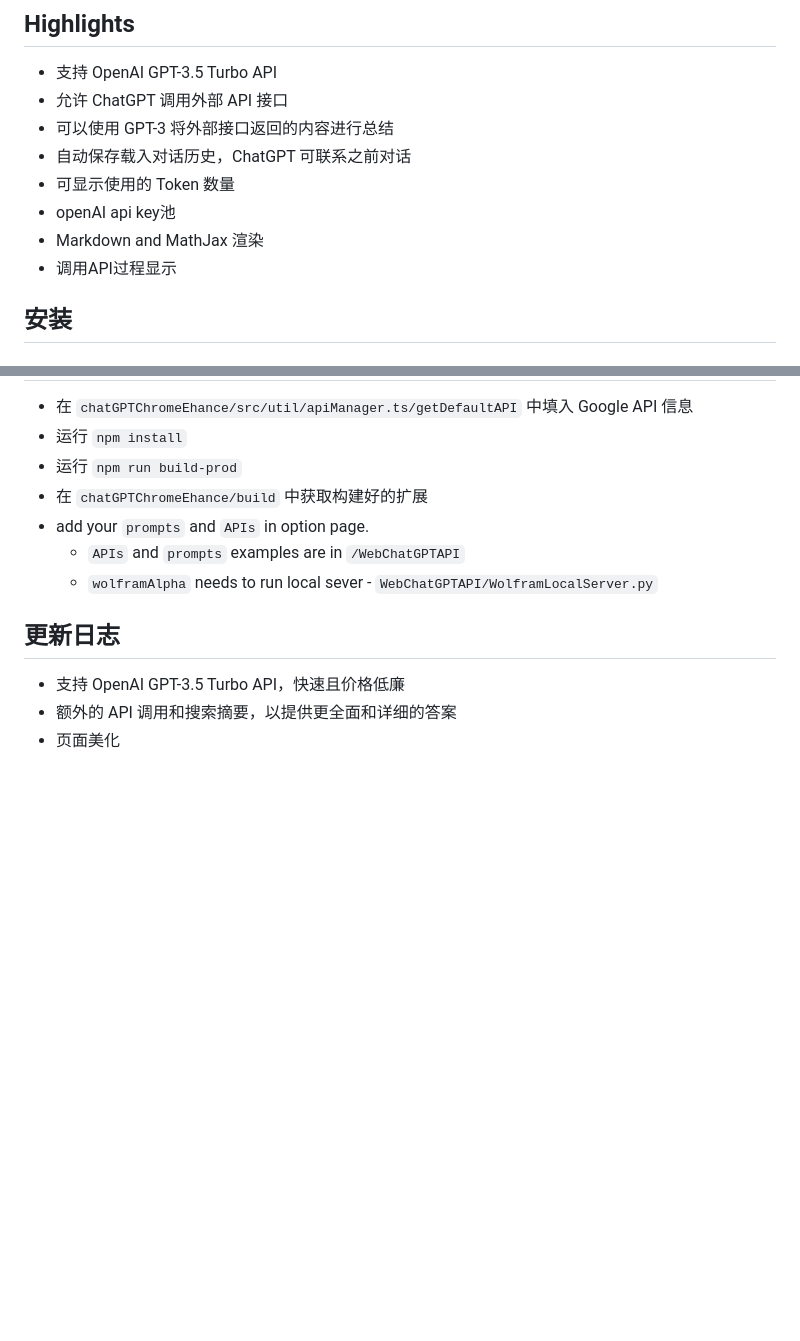
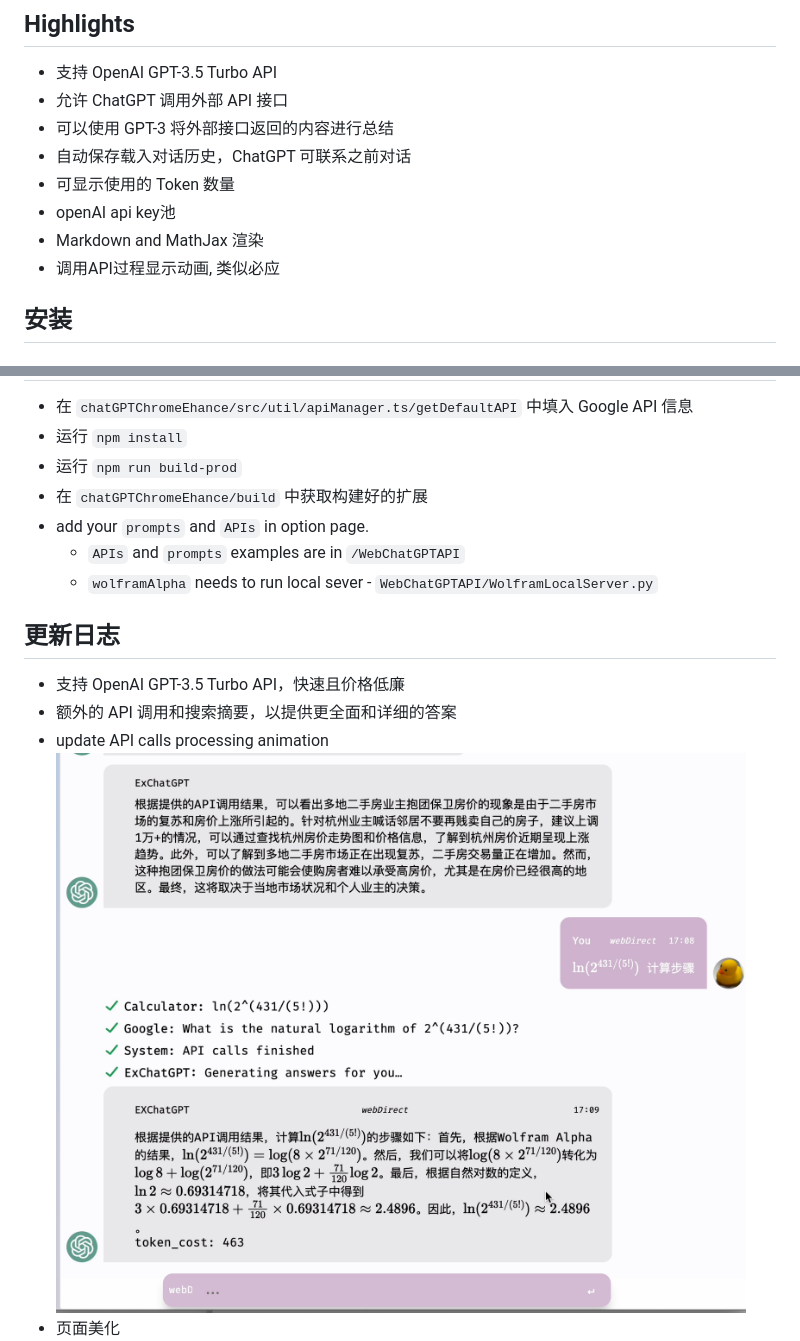
Before and after one commit to circlestarzero/EX-chatGPT, a Markdown page: README.md, 2 parts joined by grey strips. Drawn GitHub-style; pictures changed too: img/APIAnimation.png (added); blank space fills up the shorter version.

```diff
--- a/README.md
+++ b/README.md
@@ -17,7 +17,7 @@
 - 可显示使用的 Token 数量
 - openAI api key池
 - Markdown and MathJax 渲染
-- 调用API过程显示
+- 调用API过程显示动画, 类似必应
 
 ## 安装
 
@@ -44,6 +44,8 @@
 ## 更新日志
 - 支持 OpenAI GPT-3.5 Turbo API，快速且价格低廉
 - 额外的 API 调用和搜索摘要，以提供更全面和详细的答案
+- update API calls processing animation
+![APIAnimation](img/APIAnimation.png)
 - 页面美化
 ![WebBeautification](img/WebPageBeautification.jpg)
 - Markdown and MathJax renderer
```
Also changed, not shown: README.en.md (+4 -0 lines).
